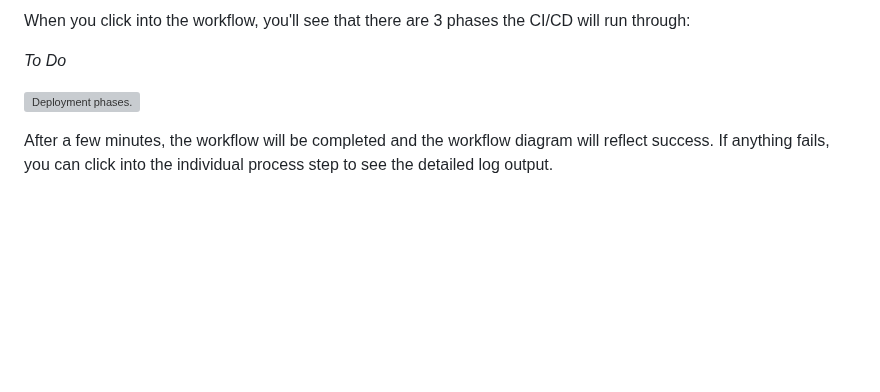
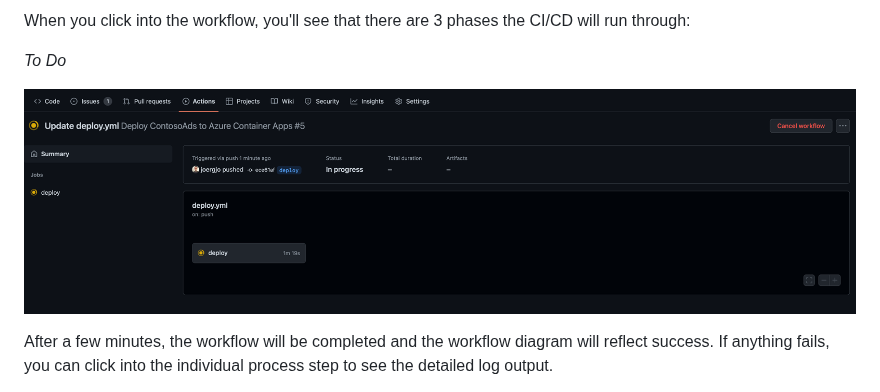
Before and after one commit to joergjo/contosoads-containerapp, a Markdown page: README.md, the part around the change. Drawn GitHub-style; pictures changed too: docs/media/deploy-details.png (added); blank space fills up the shorter version; grey boxes are pictures that could not be loaded.

Commit message:
Add missing workflow screenshots

```diff
--- a/README.md
+++ b/README.md
@@ -122,7 +122,7 @@ When you click into the workflow, you'll see that there are 3 phases the CI/CD w
 
 *To Do*
 
-![Deployment phases.](docs/media/cicd-phases.png)
+![Deployment details.](docs/media/deploy-details.png)
 
 After a few minutes, the workflow will be completed and the workflow diagram will reflect success. If anything fails, you can click into the
 individual process step to see the detailed log output.
```
Also changed, not shown: docs/media/deploy-started.png (added), docs/media/deploy.png (added), docs/media/edit-the-deploy-file.png (added), docs/media/success.png (added).
